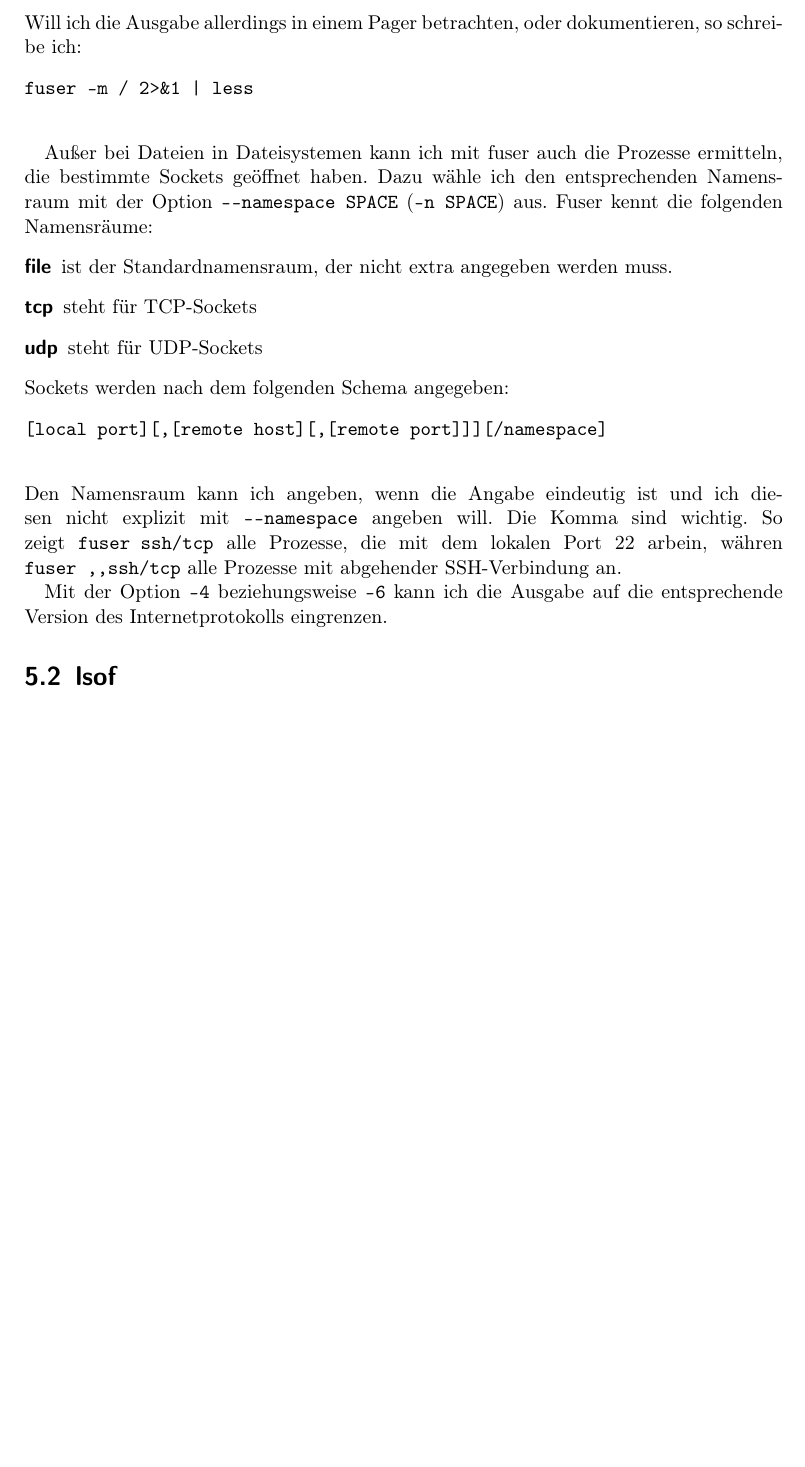
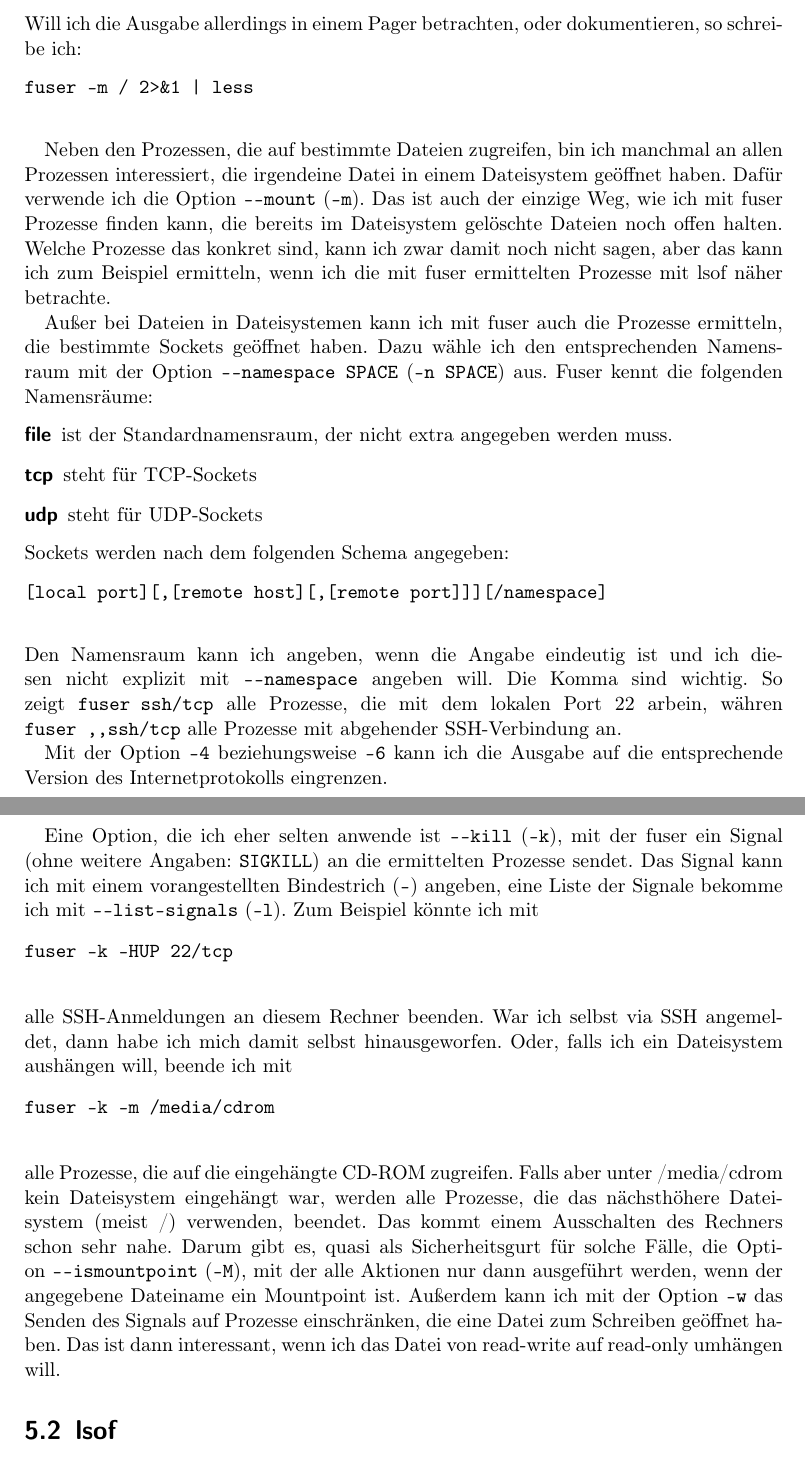
Before and after one commit to matwei-books/troubleshoot-linux, a LaTeX document (troubleshoot-linux.tex, which reads tl-lokal-werkzeuge.tex): part of page 15 of 36 before the commit and two parts of pages 15 and 16 of 37 after it, the two joined at a grey line, cut so that both start at the same text, the shorter picture padded with empty space. Compiled offline with pdfLaTeX.

Commit message:
Text zu fuser fertig eingegeben.

```diff
--- a/tl-lokal-werkzeuge.tex
+++ b/tl-lokal-werkzeuge.tex
@@ -85,6 +85,15 @@ done
 fuser -m / 2>&1 | less
   \end{verbatim}
 
+  Neben den Prozessen, die auf bestimmte Dateien zugreifen, bin ich manchmal
+  an allen Prozessen interessiert, die irgendeine Datei in einem Dateisystem
+  geöffnet haben. Dafür verwende ich die Option \verb?--mount? (\verb?-m?).
+  Das ist auch der einzige Weg, wie ich mit fuser Prozesse finden kann, die
+  bereits im Dateisystem gelöschte Dateien noch offen halten. Welche Prozesse
+  das konkret sind, kann ich zwar damit noch nicht sagen, aber das kann ich
+  zum Beispiel ermitteln, wenn ich die mit fuser ermittelten Prozesse mit lsof
+  näher betrachte.
+
   Außer bei Dateien in Dateisystemen kann ich mit fuser auch die Prozesse
   ermitteln, die bestimmte Sockets geöffnet haben. Dazu wähle ich den
   entsprechenden Namensraum mit der Option \verb?--namespace SPACE?
@@ -107,6 +116,32 @@ fuser -m / 2>&1 | less
 
   Mit der Option \verb?-4? beziehungsweise \verb?-6? kann ich die Ausgabe auf
   die entsprechende Version des Internetprotokolls eingrenzen.
+
+  Eine Option, die ich eher selten anwende ist \verb?--kill? (\verb?-k?), mit
+  der fuser ein Signal (ohne weitere Angaben: \verb?SIGKILL?) an die
+  ermittelten Prozesse sendet. Das Signal kann ich mit einem vorangestellten
+  Bindestrich (\verb?-?) angeben, eine Liste der Signale bekomme ich mit
+  \verb?--list-signals? (\verb?-l?). Zum Beispiel könnte ich mit
+  \begin{verbatim}
+fuser -k -HUP 22/tcp
+  \end{verbatim}
+  alle SSH-Anmeldungen an diesem Rechner beenden. War ich selbst via SSH
+  angemeldet, dann habe ich mich damit selbst hinausgeworfen. Oder, falls ich
+  ein Dateisystem aushängen will, beende ich mit
+  \begin{verbatim}
+fuser -k -m /media/cdrom
+  \end{verbatim}
+  alle Prozesse, die auf die eingehängte CD-ROM zugreifen. Falls aber unter
+  /media/cdrom kein Dateisystem eingehängt war, werden alle Prozesse, die das
+  nächsthöhere Dateisystem (meist /) verwenden, beendet. Das kommt einem
+  Ausschalten des Rechners schon sehr nahe. Darum gibt es, quasi als
+  Sicherheitsgurt für solche Fälle, die Option \verb?--ismountpoint?
+  (\verb?-M?), mit der alle Aktionen nur dann ausgeführt werden, wenn der
+  angegebene Dateiname ein Mountpoint ist. Außerdem kann ich mit der Option
+  \verb?-w? das Senden des Signals auf Prozesse einschränken, die eine Datei
+  zum Schreiben geöffnet haben. Das ist dann interessant, wenn ich das Datei
+  von read-write auf read-only umhängen will.
+
 \end{normaltext}
 
 \section{lsof}
```
